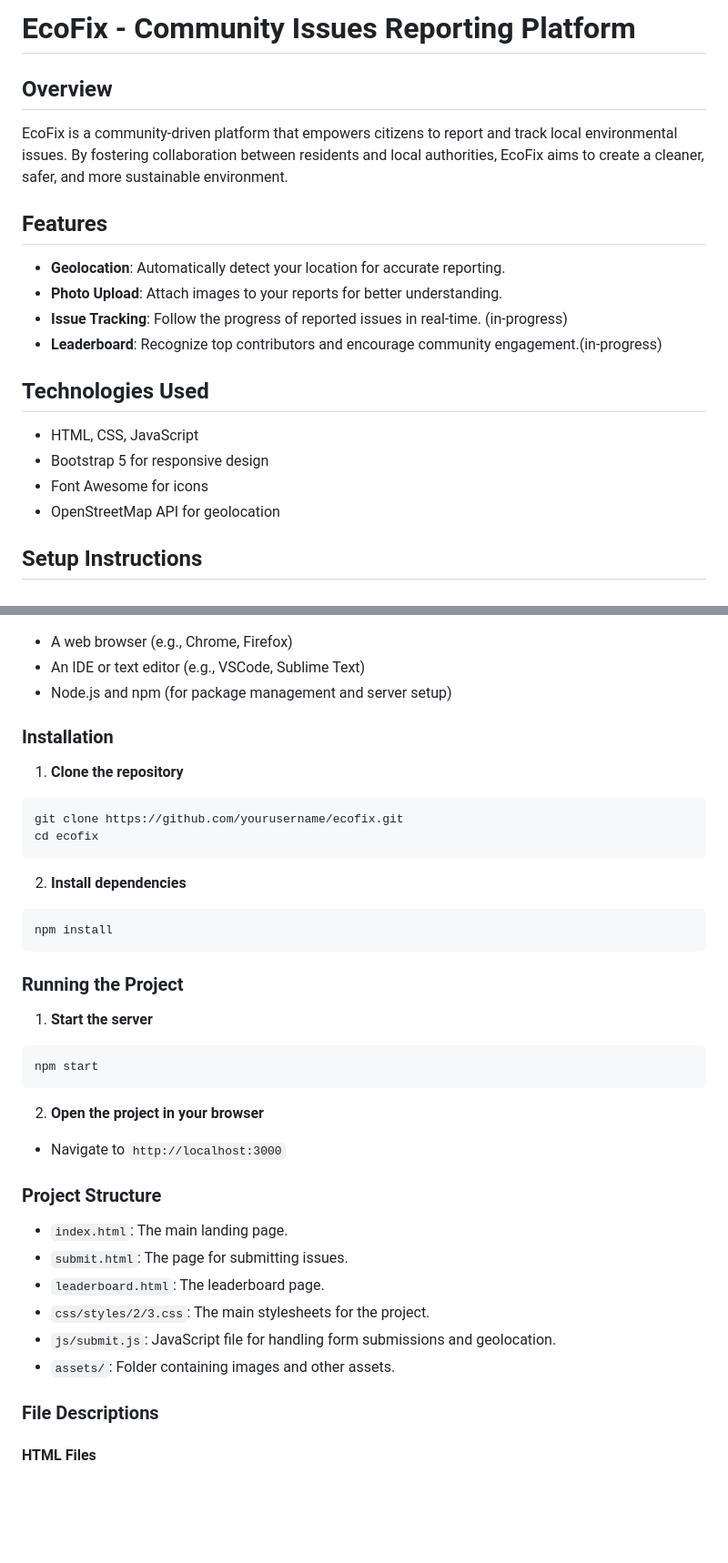
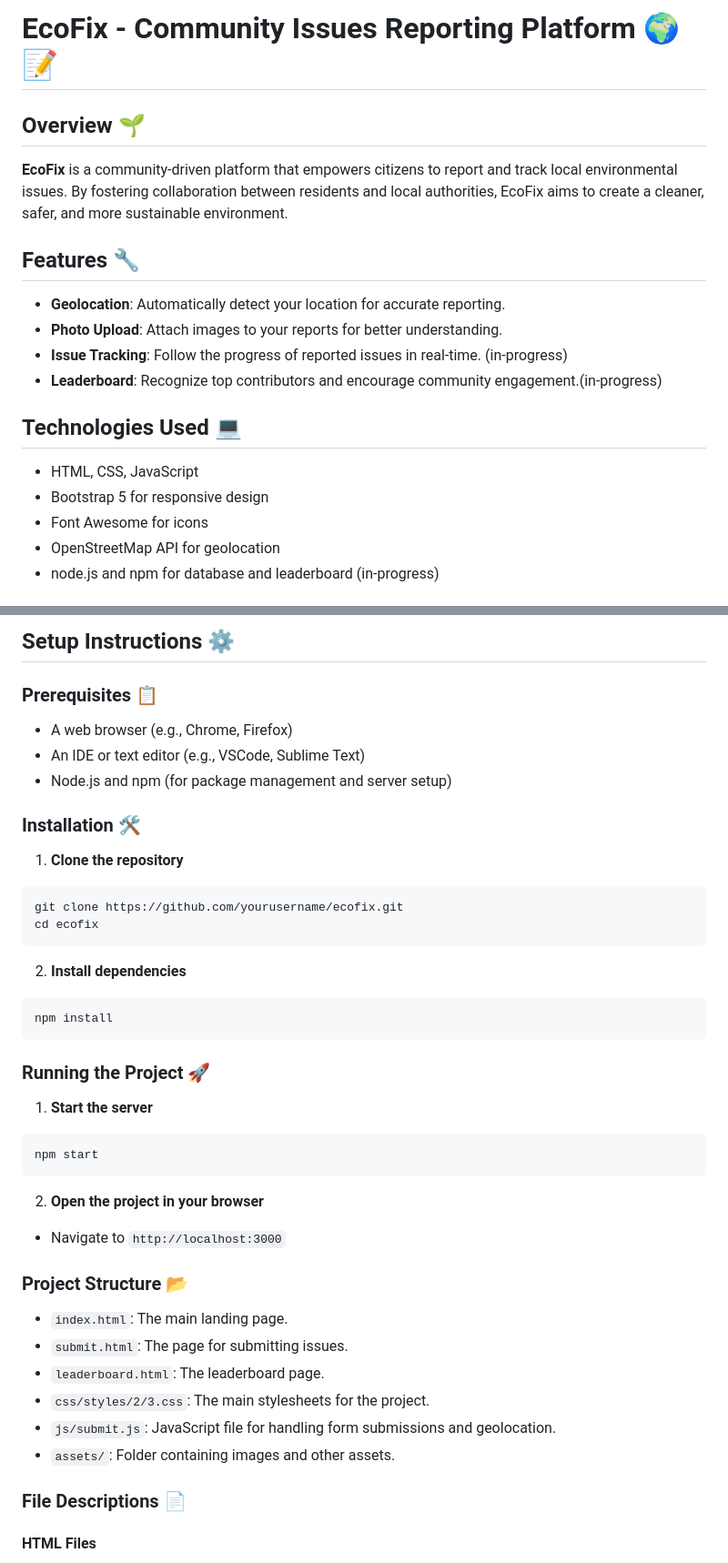
Before and after one commit to the-amazing-atharva/EcoFix, a Markdown page: README.md, 2 parts joined by grey strips. Shown at 91% size. Rendered like a GitHub page; blank space fills up the shorter version.

````diff
--- a/README.md
+++ b/README.md
@@ -1,22 +1,24 @@
-# EcoFix - Community Issues Reporting Platform
+# EcoFix - Community Issues Reporting Platform 🌍📝
 
-## Overview
+## Overview 🌱
 
-EcoFix is a community-driven platform that empowers citizens to report and track local environmental issues. By fostering collaboration between residents and local authorities, EcoFix aims to create a cleaner, safer, and more sustainable environment.
+**EcoFix** is a community-driven platform that empowers citizens to report and track local environmental issues. By fostering collaboration between residents and local authorities, EcoFix aims to create a cleaner, safer, and more sustainable environment.
 
-## Features
+
+## Features 🔧
 
 - **Geolocation**: Automatically detect your location for accurate reporting.
 - **Photo Upload**: Attach images to your reports for better understanding.
 - **Issue Tracking**: Follow the progress of reported issues in real-time. (in-progress)
 - **Leaderboard**: Recognize top contributors and encourage community engagement.(in-progress)
 
-## Technologies Used
+
+## Technologies Used 💻
 
 - HTML, CSS, JavaScript
 - Bootstrap 5 for responsive design
 - Font Awesome for icons
 - OpenStreetMap API for geolocation
+- node.js and npm for database and leaderboard (in-progress)
 
-## Setup Instructions
 
@@ -24,9 +54,13 @@ EcoFix is a community-driven platform that empowers citizens to report and track
+## Setup Instructions ⚙️
+
+### Prerequisites 📋
 
 - A web browser (e.g., Chrome, Firefox)
 - An IDE or text editor (e.g., VSCode, Sublime Text)
 - Node.js and npm (for package management and server setup)
 
-### Installation
+
+### Installation 🛠️
 
 1. **Clone the repository**
 ```bash
@@ -39,7 +73,8 @@ cd ecofix
 npm install
 ```
 
-### Running the Project
+
+### Running the Project 🚀
 
 1. **Start the server**
 ```bash
@@ -49,7 +84,8 @@ npm start
 2. **Open the project in your browser**
 - Navigate to `http://localhost:3000`
 
-### Project Structure
+
+### Project Structure 📂
 
 - `index.html`: The main landing page.
 - `submit.html`: The page for submitting issues.
@@ -58,7 +94,8 @@ npm start
 - `js/submit.js`: JavaScript file for handling form submissions and geolocation.
 - `assets/`: Folder containing images and other assets.
 
-### File Descriptions
+
+### File Descriptions 📄
 
 #### HTML Files
 
````
Also changed, not shown: other parts of README.md (+43 -9 lines).
